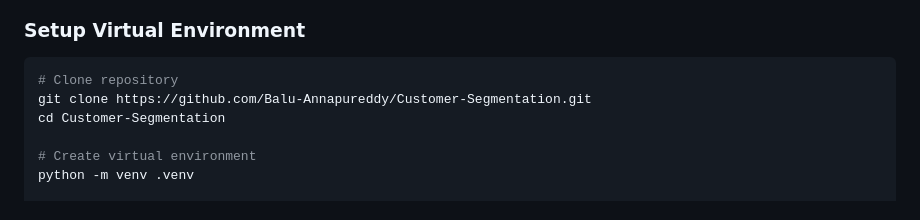
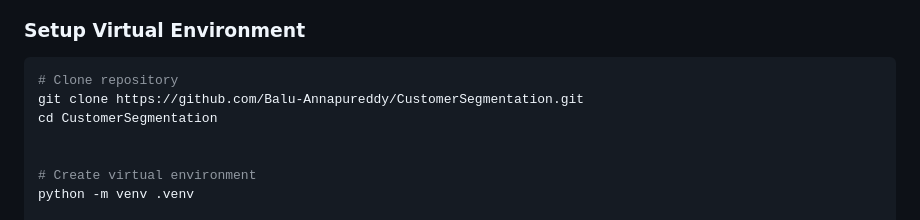
Before and after one commit to Balu-Annapureddy/CustomerSegmentation, a Markdown page: README.md, the part around the change. Drawn GitHub-style.

Commit message:
docs: update repository clone links and internal references to renamed repo

````diff
--- a/README.md
+++ b/README.md
@@ -104,8 +104,9 @@ Customer-Segmentation/
 
 ```bash
 # Clone repository
-git clone https://github.com/Balu-Annapureddy/Customer-Segmentation.git
-cd Customer-Segmentation
+git clone https://github.com/Balu-Annapureddy/CustomerSegmentation.git
+cd CustomerSegmentation
+
 
 # Create virtual environment
 python -m venv .venv
````
